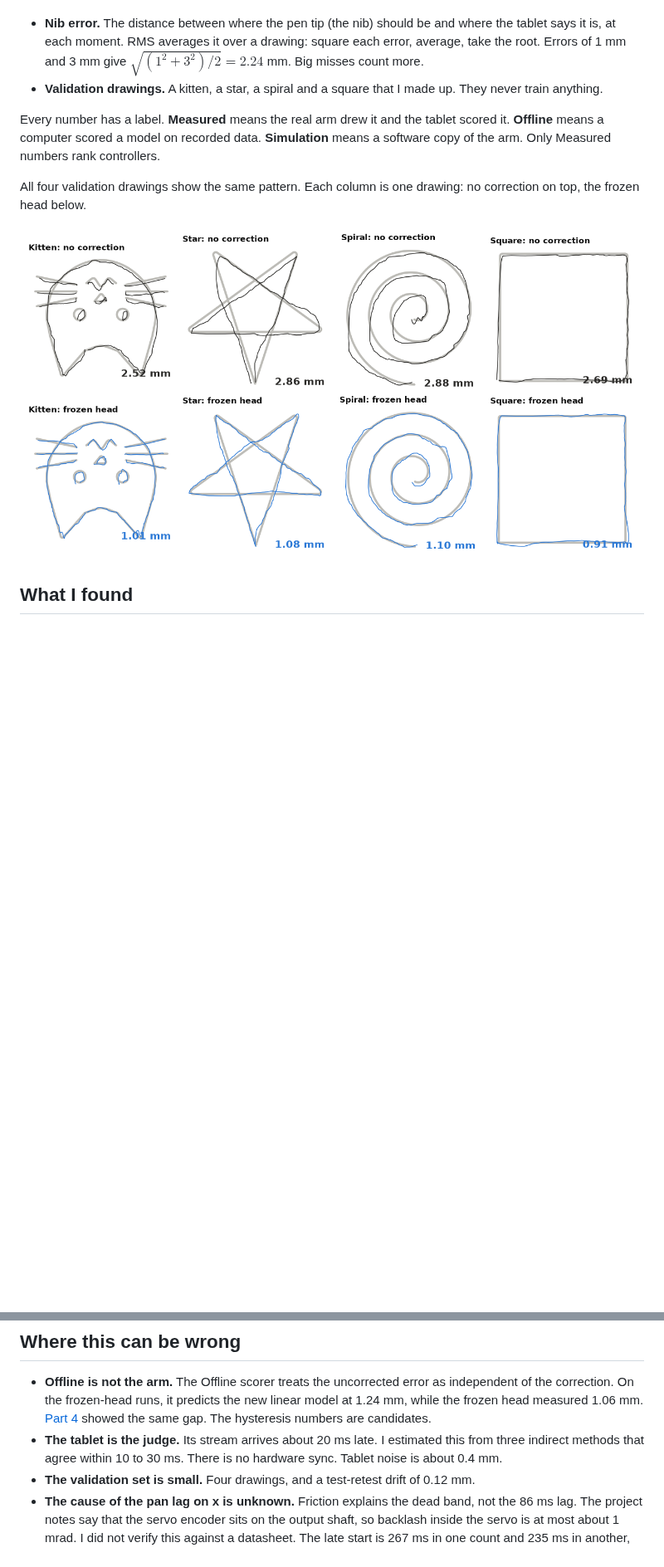
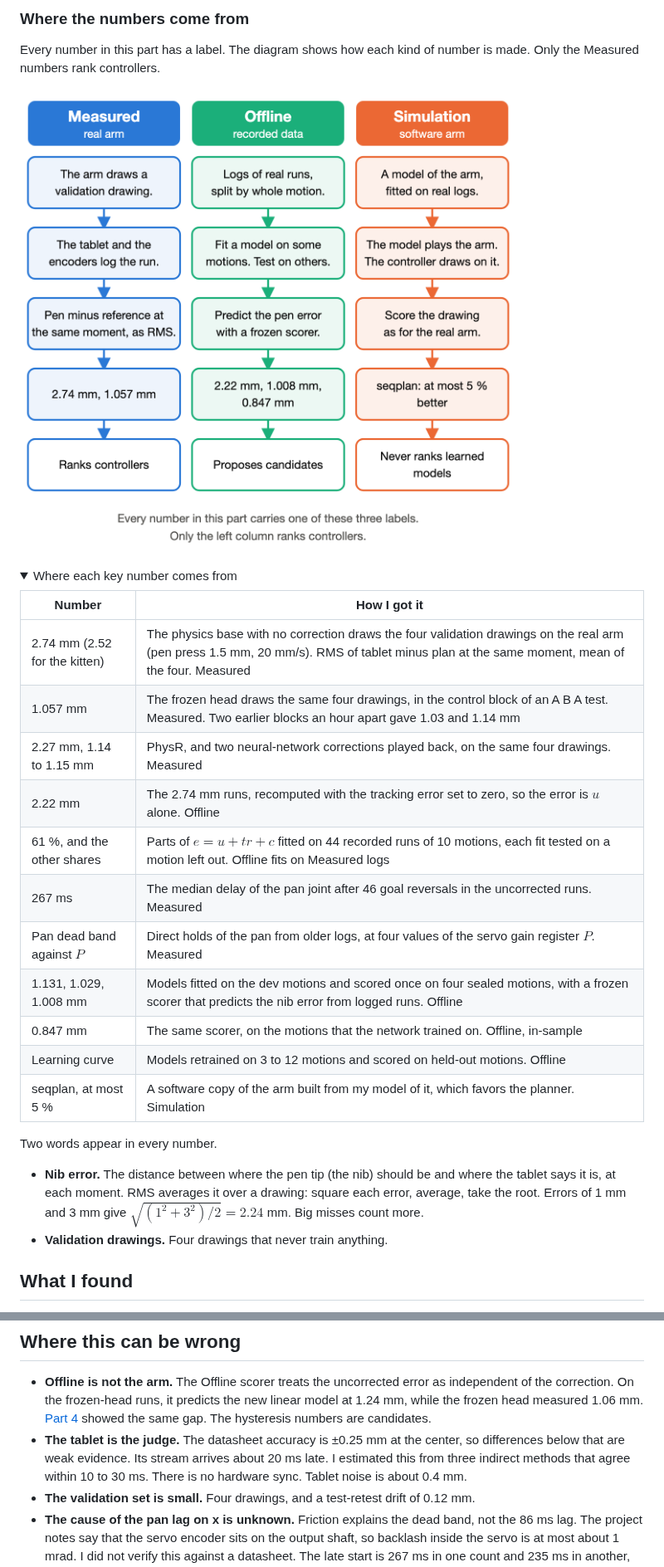
Before and after one commit to Hadrien-Cornier/hadrien-cornier.github.io, a Markdown page: content/robotics/so101-6-where-the-last-millimeter-goes.md, 2 parts joined by grey strips. Shown at 83% size. Drawn GitHub-style; pictures changed too: assets/robotics/so101-controllers/four-drawings.png, assets/robotics/so101-controllers/numbers.png (added); folded sections open; blank space fills up the shorter version.

```diff
--- a/content/robotics/so101-6-where-the-last-millimeter-goes.md
+++ b/content/robotics/so101-6-where-the-last-millimeter-goes.md
@@ -47,12 +74,32 @@ Two words appear in every number of this part.
+### Where the numbers come from
+
+Every number in this part has a label. The diagram shows how each kind of number is made. Only the Measured numbers rank controllers.
+
+![Three columns. Measured: the real arm draws, the tablet and encoders log it, pen minus reference is scored as RMS, examples 2.74 and 1.057 mm, ranks controllers. Offline: logs of real runs split by whole motion, a model fitted on some motions and tested on others with a frozen scorer, examples 2.22, 1.008 and 0.847 mm, proposes candidates. Simulation: a model of the arm plays the arm, examples seqplan at most 5 percent better, never ranks learned models.](/assets/robotics/so101-controllers/numbers.png "The three labels of this part.")
+
+<details>
+<summary>Where each key number comes from</summary>
+
+| Number | How I got it |
+|---|---|
+| 2.74 mm (2.52 for the kitten) | The physics base with no correction draws the four validation drawings on the real arm (pen press 1.5 mm, 20 mm/s). RMS of tablet minus plan at the same moment, mean of the four. Measured |
+| 1.057 mm | The frozen head draws the same four drawings, in the control block of an A B A test. Measured. Two earlier blocks an hour apart gave 1.03 and 1.14 mm |
+| 2.27 mm, 1.14 to 1.15 mm | PhysR, and two neural-network corrections played back, on the same four drawings. Measured |
+| 2.22 mm | The 2.74 mm runs, recomputed with the tracking error set to zero, so the error is $u$ alone. Offline |
+| 61 %, and the other shares | Parts of $e = u + tr + c$ fitted on 44 recorded runs of 10 motions, each fit tested on a motion left out. Offline fits on Measured logs |
+| 267 ms | The median delay of the pan joint after 46 goal reversals in the uncorrected runs. Measured |
+| Pan dead band against $P$ | Direct holds of the pan from older logs, at four values of the servo gain register $P$. Measured |
+| 1.131, 1.029, 1.008 mm | Models fitted on the dev motions and scored once on four sealed motions, with a frozen scorer that predicts the nib error from logged runs. Offline |
+| 0.847 mm | The same scorer, on the motions that the network trained on. Offline, in-sample |
+| Learning curve | Models retrained on 3 to 12 motions and scored on held-out motions. Offline |
+| seqplan, at most 5 % | A software copy of the arm built from my model of it, which favors the planner. Simulation |
+
+</details>
+
+Two words appear in every number.
 
 - **Nib error.** The distance between where the pen tip (the nib) should be and where the tablet says it is, at each moment. RMS averages it over a drawing: square each error, average, take the root. Errors of 1 mm and 3 mm give $\sqrt{(1^2 + 3^2)/2} = 2.24$ mm. Big misses count more.
-- **Validation drawings.** A kitten, a star, a spiral and a square that I made up. They never train anything.
-
-Every number has a label. **Measured** means the real arm drew it and the tablet scored it. **Offline** means a computer scored a model on recorded data. **Simulation** means a software copy of the arm. Only Measured numbers rank controllers.
-
-All four validation drawings show the same pattern. Each column is one drawing: no correction on top, the frozen head below.
-
-![Eight drawings. Top row: kitten 2.52 mm, star 2.86, spiral 2.88, square 2.69 without correction. Bottom row: kitten 1.01, star 1.08, spiral 1.10, square 0.91 with the frozen correction head.](/assets/robotics/so101-controllers/four-drawings.png "All four validation drawings, Measured. The frozen head cuts the error to 0.91 to 1.10 mm.")
+- **Validation drawings.** Four drawings that never train anything.
 
 ## What I found
 
@@ -277,7 +324,7 @@ The A B A test for the new hysteresis models on the arm has not run. My stack te
 ## Where this can be wrong
 
 - **Offline is not the arm.** The Offline scorer treats the uncorrected error as independent of the correction. On the frozen-head runs, it predicts the new linear model at 1.24 mm, while the frozen head measured 1.06 mm. [Part 4](/robotics/so101-4-learning-what-physics-misses/#section-offline-against-closed-loop) showed the same gap. The hysteresis numbers are candidates.
-- **The tablet is the judge.** Its stream arrives about 20 ms late. I estimated this from three indirect methods that agree within 10 to 30 ms. There is no hardware sync. Tablet noise is about 0.4 mm.
+- **The tablet is the judge.** The datasheet accuracy is ±0.25 mm at the center, so differences below that are weak evidence. Its stream arrives about 20 ms late. I estimated this from three indirect methods that agree within 10 to 30 ms. There is no hardware sync. Tablet noise is about 0.4 mm.
 - **The validation set is small.** Four drawings, and a test-retest drift of 0.12 mm.
 - **The cause of the pan lag on x is unknown.** Friction explains the dead band, not the 86 ms lag. The project notes say that the servo encoder sits on the output shaft, so backlash inside the servo is at most about 1 mrad. I did not verify this against a datasheet. The late start is 267 ms in one count and 235 ms in another, so I quote about 250 ms.
 - **The drag cause is only supported.** The hover replay did not run.
```
Also changed, not shown: other parts of content/robotics/so101-6-where-the-last-millimeter-goes.md (+45 -18 lines), assets/robotics/so101-controllers/kitten-timeline.png, assets/robotics/so101-controllers/replay-kitten-poster.jpg, assets/robotics/so101-controllers/system.png (added), 4 other files.
